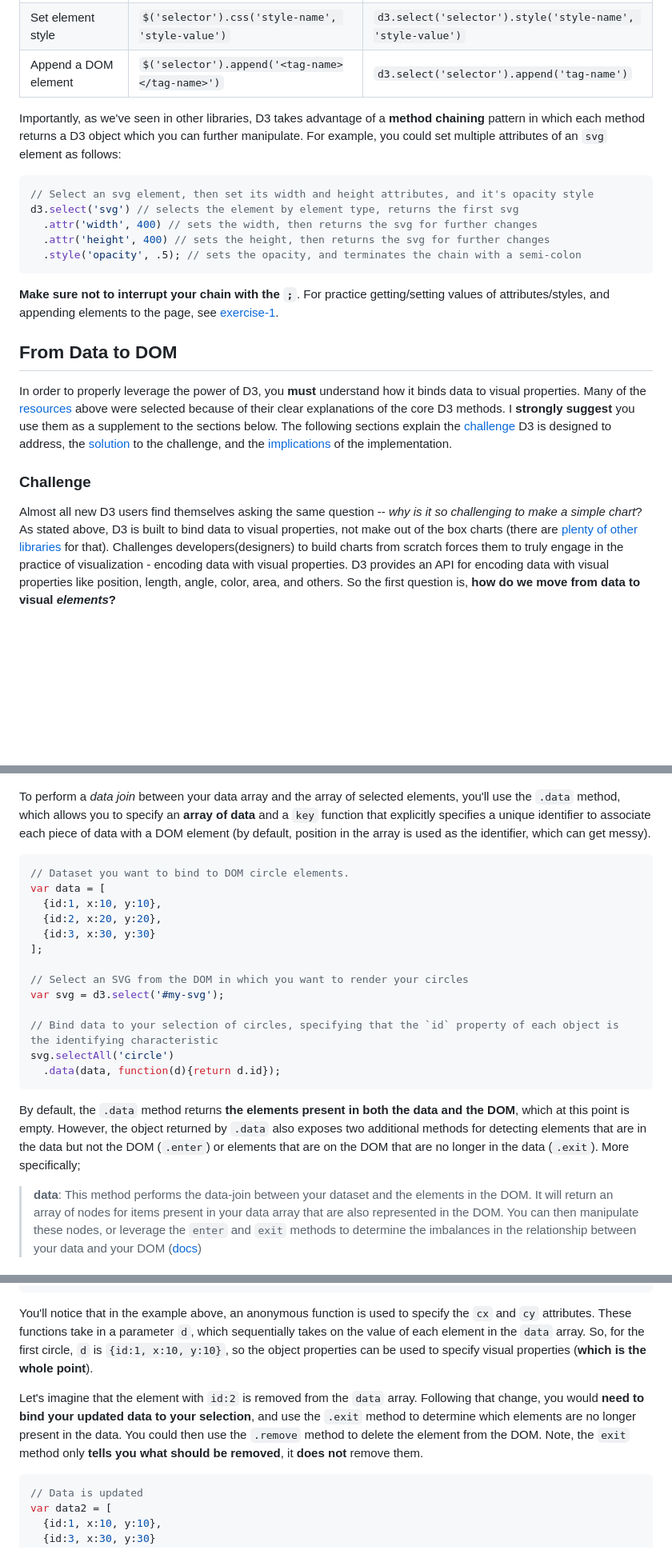
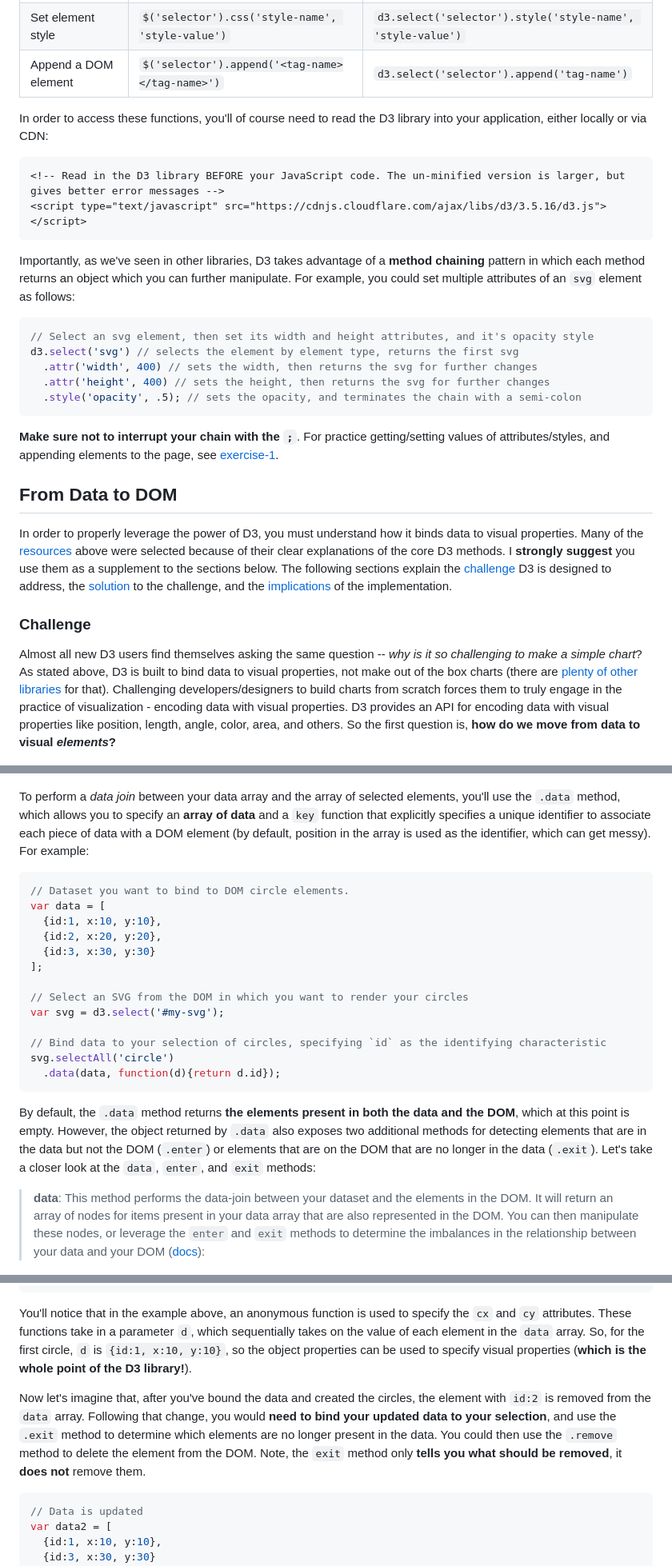
Before and after one commit to INFO-474/m7-d3-intro, a Markdown page: README.md, 3 parts joined by grey strips. Shown: that part at 80% size. GitHub-like rendering; blank space fills up the shorter version.

````diff
--- a/README.md
+++ b/README.md
@@ -46,7 +46,14 @@ Before we dig into the core methods of D3, let's explore some of it's functional
 | Set element style	| `$('selector').css('style-name', 'style-value')`	| `d3.select('selector').style('style-name', 'style-value')` |
 | Append a DOM element	| `$('selector').append('<tag-name></tag-name>')`	| `d3.select('selector').append('tag-name')` |
 
-Importantly, as we've seen in other libraries, D3 takes advantage of a **method chaining** pattern in which each method returns a D3 object which you can further manipulate. For example, you could set multiple attributes of an `svg` element as follows:
+In order to access these functions, you'll of course need to read the D3 library into your application, either locally or via CDN:
+
+```html
+<!-- Read in the D3 library BEFORE your JavaScript code. The un-minified version is larger, but gives better error messages -->
+<script type="text/javascript" src="https://cdnjs.cloudflare.com/ajax/libs/d3/3.5.16/d3.js"></script>
+```
+
+Importantly, as we've seen in other libraries, D3 takes advantage of a **method chaining** pattern in which each method returns an object which you can further manipulate. For example, you could set multiple attributes of an `svg` element as follows:
 
 ```javascript
 // Select an svg element, then set its width and height attributes, and it's opacity style
@@ -59,10 +66,10 @@ d3.select('svg') // selects the element by element type, returns the first svg
 **Make sure not to interrupt your chain with the `;`**. For practice getting/setting values of attributes/styles, and appending elements to the page, see [exercise-1](exercise-1).
 
 ## From Data to DOM
-In order to properly leverage the power of D3, you **must** understand how it binds data to visual properties. Many of the [resources](#resources) above were selected because of their clear explanations of the core D3 methods. I **strongly suggest** you use them as a supplement to the sections below. The following sections explain the [challenge](#challenge) D3 is designed to address, the [solution](#solution) to the challenge, and the [implications](#implications) of the implementation.
+In order to properly leverage the power of D3, you must understand how it binds data to visual properties. Many of the [resources](#resources) above were selected because of their clear explanations of the core D3 methods. I **strongly suggest** you use them as a supplement to the sections below. The following sections explain the [challenge](#challenge) D3 is designed to address, the [solution](#solution) to the challenge, and the [implications](#implications) of the implementation.
 
 ### Challenge
-Almost all new D3 users find themselves asking the same question -- _why is it so challenging to make a simple chart_? As stated above, D3 is built to bind data to visual properties, not make out of the box charts (there are [plenty of other libraries](https://en.wikipedia.org/wiki/Comparison_of_JavaScript_charting_frameworks) for that). Challenges developers(designers) to build charts from scratch forces them to truly engage in the practice of visualization - encoding data with visual properties. D3 provides an API for encoding data with visual properties like position, length, angle, color, area, and others. So the first question is, **how do we move from data to visual _elements_?**
+Almost all new D3 users find themselves asking the same question -- _why is it so challenging to make a simple chart_? As stated above, D3 is built to bind data to visual properties, not make out of the box charts (there are [plenty of other libraries](https://en.wikipedia.org/wiki/Comparison_of_JavaScript_charting_frameworks) for that). Challenging developers/designers to build charts from scratch forces them to truly engage in the practice of visualization - encoding data with visual properties. D3 provides an API for encoding data with visual properties like position, length, angle, color, area, and others. So the first question is, **how do we move from data to visual _elements_?**
 
 ![image of data to visual elements](imgs/data-to-dom.png)
 
@@ -137,7 +139,7 @@ Let's return to our diagram above. We don't simply need a method for taking an a
 
 ![image of the data join](imgs/data-join.png)
 
-To perform a _data join_ between your data array and the array of selected elements, you'll use the `.data` method, which allows you to specify an **array of data** and a `key` function that explicitly specifies a unique identifier to associate each piece of data with a DOM element (by default, position in the array is used as the identifier, which can get messy).
+To perform a _data join_ between your data array and the array of selected elements, you'll use the `.data` method, which allows you to specify an **array of data** and a `key` function that explicitly specifies a unique identifier to associate each piece of data with a DOM element (by default, position in the array is used as the identifier, which can get messy). For example:
 
 ```javascript
 // Dataset you want to bind to DOM circle elements.
@@ -150,15 +152,15 @@ var data = [
 // Select an SVG from the DOM in which you want to render your circles
 var svg = d3.select('#my-svg');
 
-// Bind data to your selection of circles, specifying that the `id` property of each object is the identifying characteristic
+// Bind data to your selection of circles, specifying `id` as the identifying characteristic
 svg.selectAll('circle')
   .data(data, function(d){return d.id});
 ```
 
 
-By default, the `.data` method returns **the elements present in both the data and the DOM**, which at this point is empty. However, the object returned by `.data` also exposes two additional methods for detecting elements that are in the data but not the DOM (`.enter`) or elements that are on the DOM that are no longer in the data (`.exit`). More specifically;
+By default, the `.data` method returns **the elements present in both the data and the DOM**, which at this point is empty. However, the object returned by `.data` also exposes two additional methods for detecting elements that are in the data but not the DOM (`.enter`) or elements that are on the DOM that are no longer in the data (`.exit`). Let's take a closer look at the `data`, `enter`, and `exit` methods:
 
->**data**: This method performs the data-join between your dataset and the elements in the DOM. It will return an array of nodes for items present in your data array that are also represented in the DOM. You can then manipulate these nodes, or leverage the `enter` and `exit` methods to determine the imbalances in the relationship between your data and your DOM ([docs](https://github.com/mbostock/d3/wiki/Selections#wiki-data))
+>**data**: This method performs the data-join between your dataset and the elements in the DOM. It will return an array of nodes for items present in your data array that are also represented in the DOM. You can then manipulate these nodes, or leverage the `enter` and `exit` methods to determine the imbalances in the relationship between your data and your DOM ([docs](https://github.com/mbostock/d3/wiki/Selections#wiki-data)):
 
 ![image of data method](imgs/data-method.png)
 
@@ -183,9 +185,9 @@ svg.selectAll('circle') // select all circles in the svg
   .attr('cy', function(d) {return d.y}); // specify the y attribute
  ```
 
-You'll notice that in the example above, an anonymous function is used to specify the `cx` and `cy` attributes. These functions take in a parameter `d`, which sequentially takes on the value of each element in the `data` array. So, for the first circle, `d` is `{id:1, x:10, y:10}`, so the object properties can be used to specify visual properties (**which is the whole point**).
+You'll notice that in the example above, an anonymous function is used to specify the `cx` and `cy` attributes. These functions take in a parameter `d`, which sequentially takes on the value of each element in the `data` array. So, for the first circle, `d` is `{id:1, x:10, y:10}`, so the object properties can be used to specify visual properties (**which is the whole point of the D3 library!**).
 
-Let's imagine that the element with `id:2` is removed from the `data` array. Following that change, you would **need to bind your updated data to your selection**, and use the `.exit` method to determine which elements are no longer present in the data. You could then use the `.remove` method to delete the element from the DOM. Note, the `exit` method only **tells you what should be removed**, it **does not** remove them.
+Now let's imagine that, after you've bound the data and created the circles, the element with `id:2` is removed from the `data` array. Following that change, you would **need to bind your updated data to your selection**, and use the `.exit` method to determine which elements are no longer present in the data. You could then use the `.remove` method to delete the element from the DOM. Note, the `exit` method only **tells you what should be removed**, it **does not** remove them.
 
 ```javascript
 // Data is updated
````
Also changed, not shown: other parts of README.md (+36 -38 lines), imgs/data-transition.gif (added).
